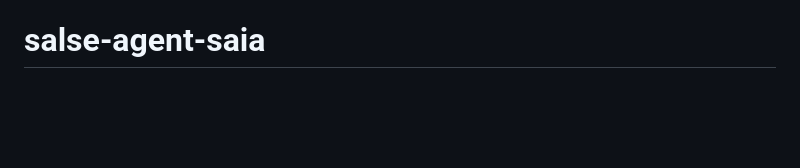
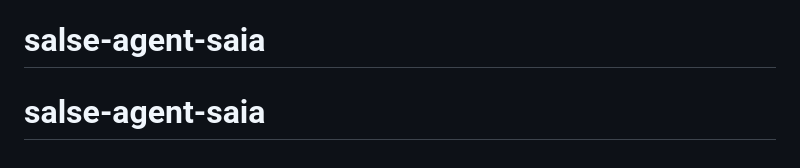
Before and after one commit to tharawatai/salse-agent-saia, a Markdown page: README.md, the part around the change. Rendered like a GitHub page; blank space fills up the shorter version.

```diff
--- a/README.md
+++ b/README.md
@@ -208,3 +208,4 @@ MIT License
 **الإصدار**: 1.0.0
 **التاريخ**: 2025-01-19
 # salse-agent-saia
+# salse-agent-saia
```
